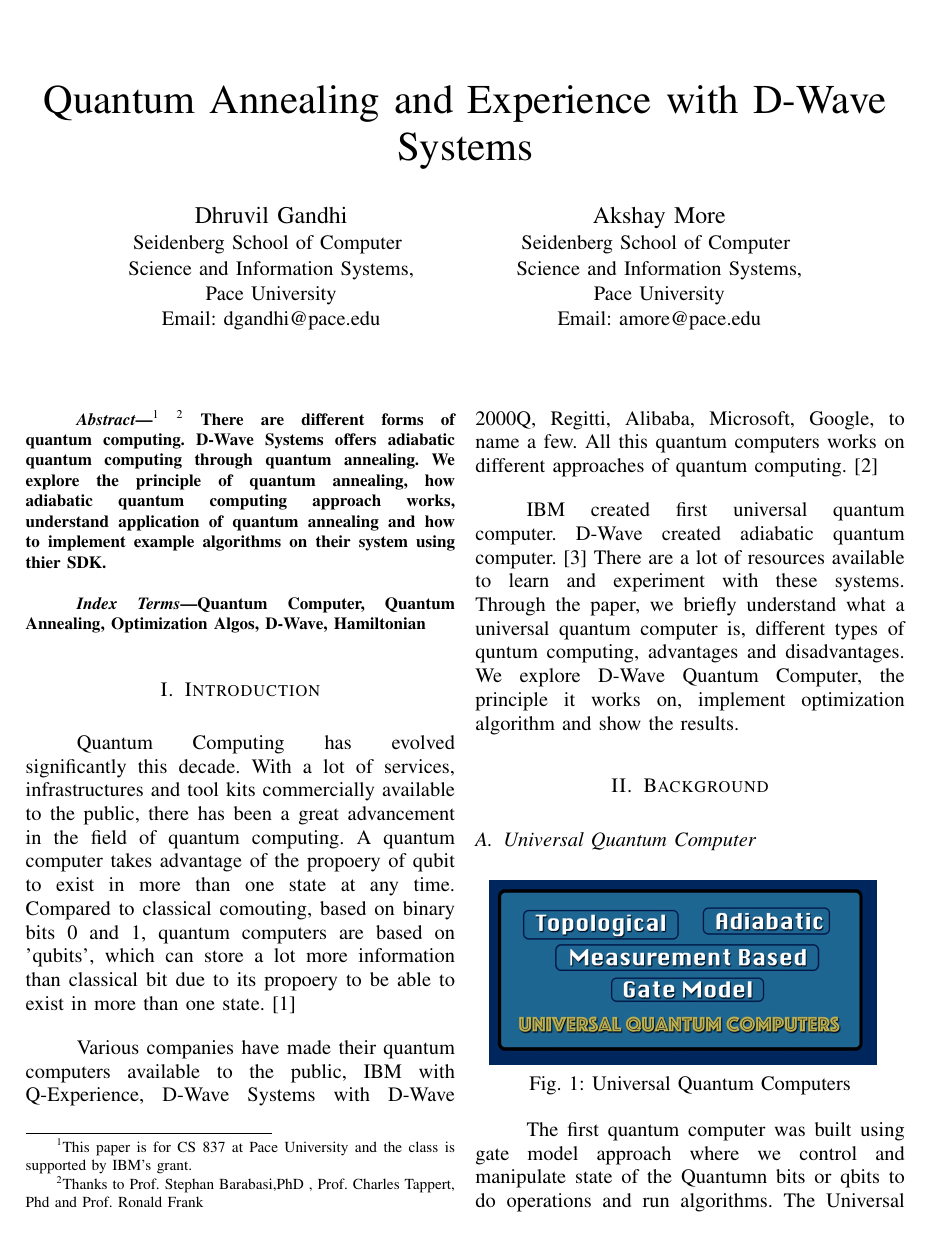
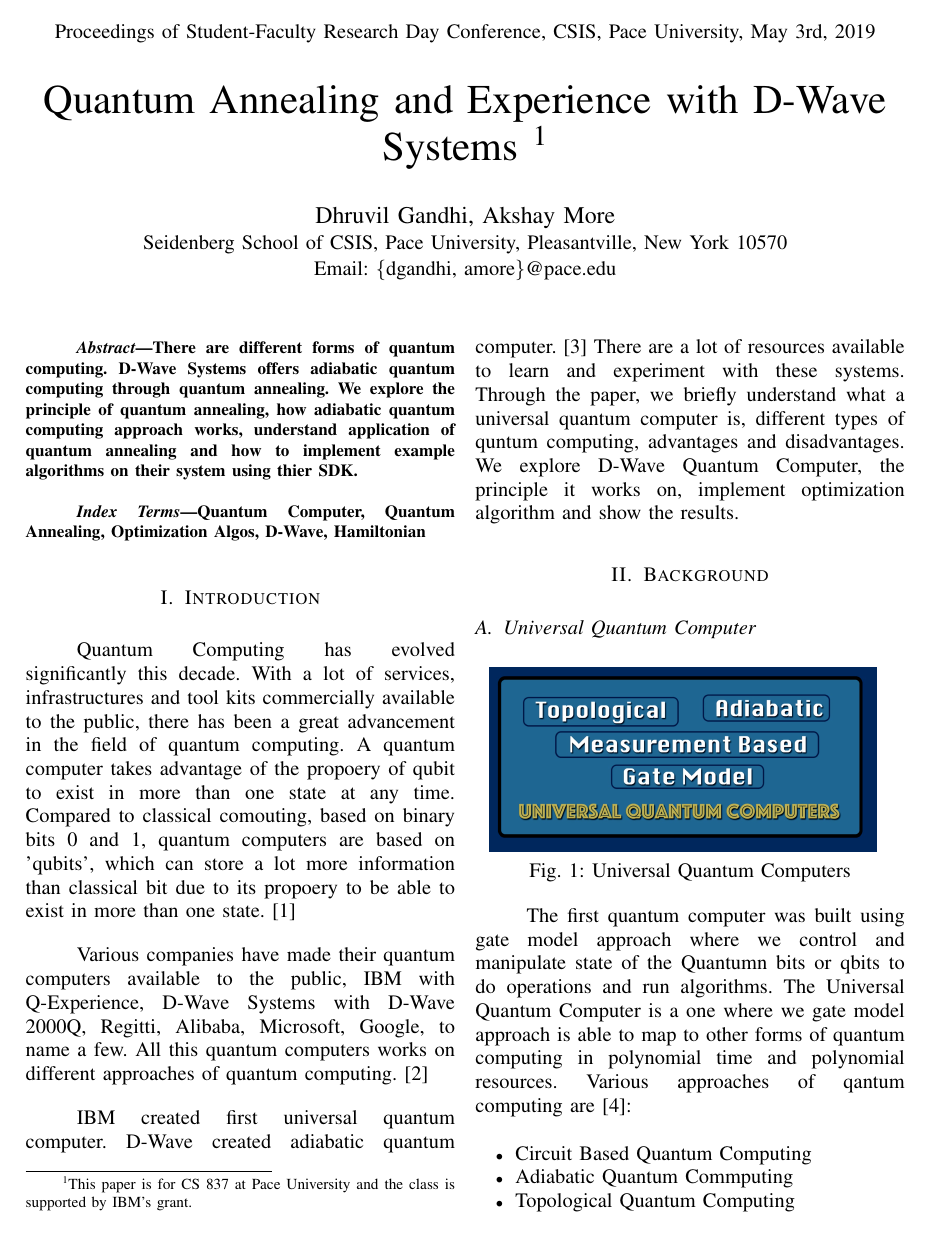
Before and after one commit to dhruv857/Quantum-Annealing, a LaTeX paper (paper/bare_conf.tex): page 1 of 7 before the commit and page 1 of 6 after it. Compiled offline with pdfLaTeX.

Commit message:
finalized paper

```diff
--- a/paper/bare_conf.tex
+++ b/paper/bare_conf.tex
@@ -1,13 +1,14 @@
 \documentclass[12pt,conference]{IEEEtran}
 \usepackage{url}
 \usepackage{graphicx}
-\usepackage[norule]{footmisc}
+\usepackage[stable]{footmisc}
 \graphicspath{ {./images/} }
 \usepackage{float}
 \floatstyle{boxed}
 \restylefloat{figure}
 \usepackage{physics}
 \usepackage{cite}
+\usepackage{fancyhdr}
 
 % footer style
 \makeatletter
@@ -30,27 +54,22 @@
 
 \begin{document}
 
-\title{Quantum Annealing and Experience with D-Wave Systems}
-% \IEEEspecialpapernotice{(Invited Paper)}
+\title{Quantum Annealing and Experience with D-Wave Systems \textsuperscript{1} \thanks{ \textsuperscript{1}This paper is for CS 837 at Pace University and the class is supported by IBM's grant.}}
 
 
-\author{\IEEEauthorblockN{Dhruvil Gandhi}
-\IEEEauthorblockA{Seidenberg School of Computer \\Science and Information Systems,\\
-Pace University\\
-Email: dgandhi@pace.edu}
-\and
-\IEEEauthorblockN{Akshay More}
-\IEEEauthorblockA{Seidenberg School of Computer \\Science and Information Systems,\\
-Pace University\\
-Email: amore@pace.edu}}
+\author{\IEEEauthorblockN{Dhruvil Gandhi, Akshay More}
+\IEEEauthorblockA{Seidenberg School of CSIS, Pace University, Pleasantville, New York 10570\\
+Email: \{dgandhi, amore\}@pace.edu}}
 
 
 \maketitle
+\confheader{Proceedings of Student-Faculty Research Day Conference, CSIS, Pace University, May 3rd, 2019}
 
 \begin{abstract}
-\footnote  {This paper is for CS 837 at Pace University and the class is supported by IBM's grant.}
-\footnote{ Thanks to Prof. Stephan Barabasi,PhD , Prof. Charles Tappert, Phd and Prof. Ronald Frank} There are different forms of quantum computing. D-Wave Systems offers adiabatic quantum computing through quantum annealing. We explore the principle of quantum annealing, how adiabatic quantum computing approach works, understand application of quantum annealing and how to implement example algorithms on their system using thier SDK.
+There are different forms of quantum computing. D-Wave Systems offers adiabatic quantum computing through quantum annealing. We explore the principle of quantum annealing, how adiabatic quantum computing approach works, understand application of quantum annealing and how to implement example algorithms on their system using thier SDK.
 \end{abstract}
+
+
 
 \begin{IEEEkeywords}
 Quantum Computer, Quantum Annealing, Optimization Algos, D-Wave, Hamiltonian
```
Also changed, not shown: paper/bare_conf.pdf, paper/bare_conf.tex (23 more changed lines), 6 other files.
